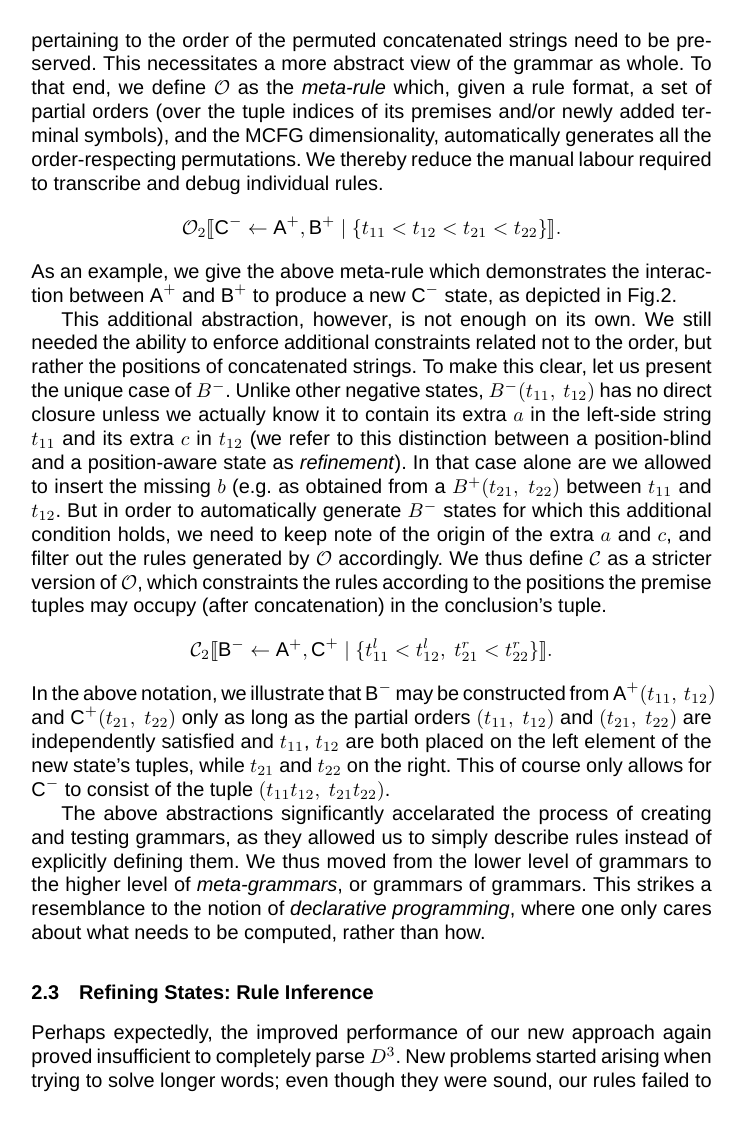
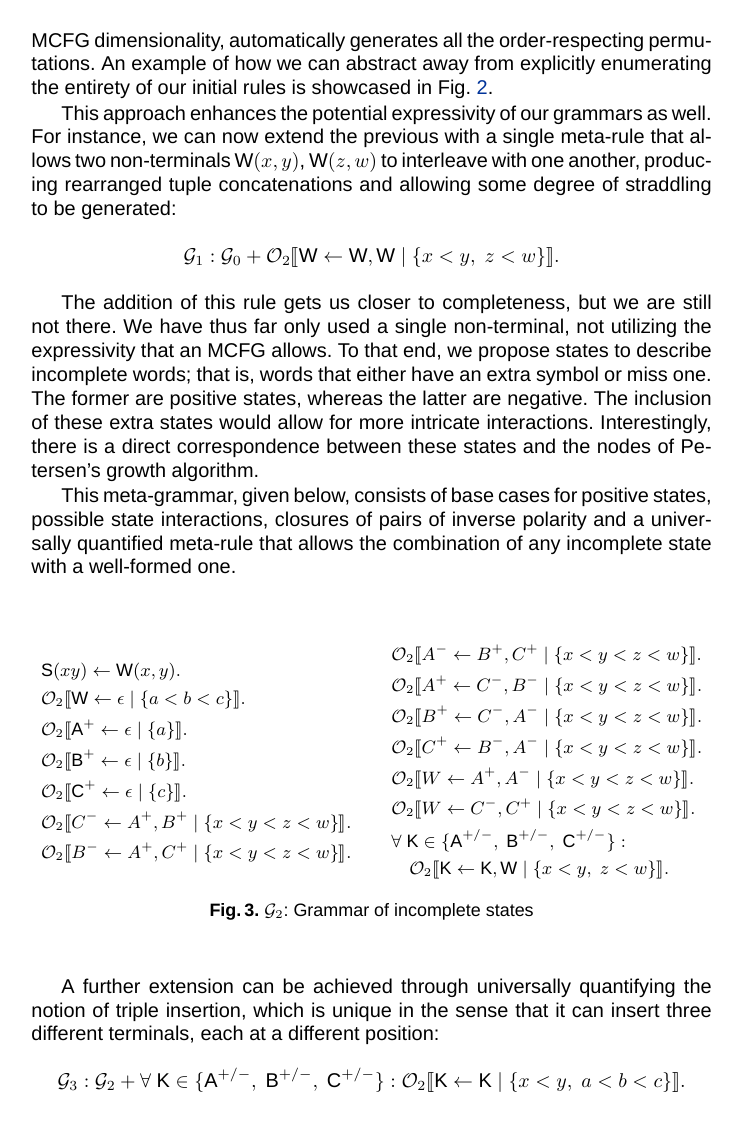
Before and after one commit to konstantinosKokos/dyck-paper, a LaTeX thesis (dyck.tex): page 3 of 12 before the commit and page 3 of 9 after it. The pictures show the PDF file dyck.pdf that the author committed with the source.

Commit message:
up to now

```diff
--- a/dyck.tex
+++ b/dyck.tex
@@ -118,13 +129,6 @@ To set things off, we start with the grammar of \textit{triple insertion}. This
 	\end{align}
 	\caption{Grammar of triple insertions}
     \label{fig:1}
-  \end{minipage} \hspace{0.1\textwidth}
-  \begin{minipage}{0.45\textwidth}
+  \end{minipage} \hspace{0.05\textwidth}
+  \begin{minipage}{0.55\textwidth}
   	\centering
-    \begin{align*}
-    \setcounter{equation}{0}
-	\s{C}^-(\epsilon, xyzw) \leftarrow \s{A}^+(x,y),\ \s{B}^+(z,w)&. \\
-	\s{C}^-(x, xyzw) \leftarrow \s{A}^+(x,y),\ \s{B}^+(z,w)&. \\
-	\s{C}^-(xy, zw) \leftarrow \s{A}^+(x,y),\ \s{B}^+(z,w)&. \\
-	\s{C}^-(xyz, w) \leftarrow \s{A}^+(x,y),\ \s{B}^+(z,w)&. \\
-	\s{C}^-(xyzw, \epsilon) \leftarrow \s{A}^+(x,y),\ \s{B}^+(z,w)&.
@@ -131,3 +139 @@ To set things off, we start with the grammar of \textit{triple insertion}. This
 	\end{align*}
-	\caption{Interaction between $\s{A}^+$ and $\s{B}^+$}
-	\label{fig:interaction}
@@ -141,13 +148,48 @@ To counteract the limited performance of the above grammar, we introduce more st
+\subsection{Meta-Grammars}
+To address the issue of rule size, we introduce the notion of \textit{meta-grammars}, which allows a more abstract view of the grammar as a whole. Specifically, we define $\mathcal{O}$ as the \textit{meta-rule} which, given a rule format, a set of partial orders (over the tuple indices of its premises and/or newly added terminal symbols), and the MCFG dimensionality, automatically generates all the order-respecting permutations. An example of how we can abstract away from explicitly enumerating the entirety of our initial rules is showcased in Fig. \ref{fig:meta-ins}.
 
-These new emerging interactions vastly increase the amount of rules that need to be considered. Moreover, for each pair interaction, different constraints pertaining to the order of the permuted concatenated strings need to be preserved. This necessitates a more abstract view of the grammar as whole. To that end, we define $\mathcal{O}$ as the \textit{meta-rule} which, given a rule format, a set of partial orders (over the tuple indices of its premises and/or newly added terminal symbols), and the MCFG dimensionality, automatically generates all the order-respecting permutations. We thereby reduce the manual labour required to transcribe and debug individual rules.
-\Ord{\s{C}^-}{\s{A}^+, \s{B}^+}{t_{11} < t_{12} < t_{21} < t_{22}}{2}
-As an example, we give the above meta-rule which demonstrates the interaction between $\s{A}^+$ and $\s{B}^+$ to produce a new $\s{C}^-$ state, as depicted in Fig.\ref{fig:interaction}.
+This approach enhances the potential expressivity of our grammars as well. For instance, we can now extend the previous with a single meta-rule that allows two non-terminals $\s{W}(x,y)$, $\s{W}(z,w)$ to interleave with one another, producing rearranged tuple concatenations and allowing some degree of straddling to be generated:
+\[
+\mathcal{G}_1: \mathcal{G}_0 + \Or{\s{W}}{\s{W}, \s{W}}{x < y,\ z < w}{2}
+\]
 
-This additional abstraction, however, is not enough on its own. We still needed the ability to enforce additional constraints related not to the order, but rather the positions of concatenated strings. To make this clear, let us present the unique case of $B^{-}$. Unlike other negative states, $B^{-}(t_{11},\ t_{12})$ has no direct closure unless we actually know it to contain its extra $a$ in the left-side string $t_{11}$ and its extra $c$ in $t_{12}$ (we refer to this distinction between a position-blind and a position-aware state as \textit{refinement}). In that case alone are we allowed to insert the missing $b$ (e.g. as obtained from a $B^{+}(t_{21},\ t_{22})$ between $t_{11}$ and $t_{12}$. But in order to automatically generate $B^{-}$ states for which this additional condition holds, we need to keep note of the origin of the extra $a$ and $c$, and filter out the rules generated by $\mathcal{O}$ accordingly. We thus define $\mathcal{C}$ as a stricter version of $\mathcal{O}$, which constraints the rules according to the positions the premise tuples may occupy (after concatenation) in the conclusion's tuple.
-\Con{\textsc{B}^-}{\textsc{A}^+, \textsc{C}^+}{t_{11}^l < t_{12}^l,\ t_{21}^r < t_{22}^r}{2}
-In the above notation, we illustrate that $\textsc{B}^{-}$ may be constructed from $\textsc{A}^{+}(t_{11},\ t_{12})$ and $\textsc{C}^{+}(t_{21},\ t_{22})$ only as long as the partial orders $(t_{11},\ t_{12})$ and $(t_{21},\ t_{22})$ are independently satisfied and $t_{11}$, $t_{12}$ are both placed on the left element of the new state's tuples, while $t_{21}$ and $t_{22}$ on the right. This of course only allows for $\textsc{C}^{-}$ to consist of the tuple $(t_{11}t_{12},\ t_{21}t_{22})$.
+The addition of this rule gets us closer to completeness, but we are still not there. We have thus far only used a single non-terminal, not utilizing the expressivity that an MCFG allows. To that end, we propose states to describe incomplete words; that is, words that either have an extra symbol or miss one. The former are positive states, whereas the latter are negative. The inclusion of these extra states would allow for more intricate interactions. Interestingly, there is a direct correspondence between these states and the nodes of Petersen's growth algorithm.
 
-The above abstractions significantly accelarated the process of creating and testing grammars, as they allowed us to simply describe rules instead of explicitly defining them. We thus moved from the lower level of grammars to the higher level of \textit{meta-grammars}, or grammars of grammars. This strikes a resemblance to the notion of \textit{declarative programming}, where one only cares about what needs to be computed, rather than how.
+This meta-grammar, given below, consists of base cases for positive states, possible state interactions, closures of pairs of inverse polarity and a universally quantified meta-rule that allows the combination of any incomplete state with a well-formed one.
+\begin{figure}
+    \centering
+    \begin{subfigure}{}
+		\begin{minipage}{.2\textwidth}
+		\begin{align*}
+		&\s{S}(xy) \leftarrow \s{W}(x,y). \\
+		&\Or{\s{W}}{\epsilon}{a < b < c}{2} \\
+		&\Or{\s{A}^+}{\epsilon}{a}{2} \\
+		&\Or{\s{B}^+}{\epsilon}{b}{2} \\
+		&\Or{\s{C}^+}{\epsilon}{c}{2} \\
+		&\Or{C^-}{A^+, B^+}{x < y < z < w}{2} \\
+		&\Or{B^-}{A^+, C^+}{x < y < z < w}{2}
+		\end{align*}
+		\end{minipage}
+	\end{subfigure}%
+	~ ~ ~
+    \begin{subfigure}{}
+	    \begin{minipage}{.2\textwidth}
+		\begin{align*}
+		&\Or{A^-}{B^+, C^+}{x < y < z < w}{2} \\
+		&\Or{A^+}{C^-, B^-}{x < y < z < w}{2} \\
+		&\Or{B^+}{C^-, A^-}{x < y < z < w}{2} \\
+		&\Or{C^+}{B^-, A^-}{x < y < z < w}{2} \\
+		&\Or{W}{A^+, A^-}{x < y < z < w}{2} \\
+		&\Or{W}{C^-, C^+}{x < y < z < w}{2} \\
+		&\forall \ \s{K} \in \{\textsc{A}^{+/-},\ \textsc{B}^{+/-},\ \textsc{C}^{+/-}\}:\\
+		&\quad\Or{\s{K}}{\s{K}, \s{W}}{x < y,\ z < w}{2}
+		\end{align*}
+		\end{minipage}
+   \end{subfigure}
+    \caption{$\mathcal{G}_2$: Grammar of incomplete states}%
+    \label{fig:example}
+\end{figure}
 
-\subsection{Refining States: Rule Inference}\label{aris}
-Perhaps expectedly, the improved performance of our new approach again proved insufficient to completely parse $D^3$. New problems started arising when trying to solve longer words; even though they were sound, our rules failed to make full use of the expressivity that a 2-MCFG allows. We soon realized that we have over-constrained our rules by making them comply to the worst-case scenario. Following the example of Fig.~\ref{fig:interaction}, if we had kept memory of the position of $a$ in a \textit{refined} version of  $A^{+}(x,y)$, we could allow new rules to exist, such as \[\s{C}^-(xz,wy) \leftarrow \s{A}^+_{left}(x,y),\ \s{B}^+(z,w).\] in the case of the extra $a$ residing in $x$. Splitting each state into multiple different, refined states that now provide knowledge of their extra characters' positions, we could model vastly more interactions.
+A further extension can be achieved through universally quantifying the notion of triple insertion, which is unique in the sense that it can insert three different terminals, each at a different position:
+\[
+\mathcal{G}_3: \mathcal{G}_2 + \forall \ \s{K} \in \{\textsc{A}^{+/-},\ \textsc{B}^{+/-},\ \textsc{C}^{+/-}\}: \Or{\s{K}}{\s{K}}{x < y,\ a < b < c}{2}
@@ -160,2 +207,4 @@ Formally, the system is initialized with a map $\mathcal{D}$, whose domain, $dom
 
-\begin{algorithm}
+Formally, the system is initialized with a map $\mathcal{D}$, whose domain, $dom(\mathcal{D})$, is a set of \textit{state identifiers} and its codomain, $codom(\mathcal{D})$, is the set of their corresponding \textit{state descriptors} as illustrated in Fig.\ref{fig:desc}.
+
+\hspace{-16pt}
@@ -166 +233,0 @@ Formally, the system is initialized with a map $\mathcal{D}$, whose domain, $dom
-		\State $(d_1,\dots ,d_n) \leftarrow \mathcal{D}(X)$
@@ -173 +236,0 @@ Formally, the system is initialized with a map $\mathcal{D}$, whose domain, $dom
-		\For{$(d_1,...,d_n) \in new\_order$}
@@ -207 +263,0 @@ Enabled by the machinery described in the previous chapter we performed a multit
-\subsection{Grammars}
@@ -212 +263,0 @@ This very simple grammar consists of simply the rules of triple-insertion on a s
-&\s{S}(xy) \leftarrow \s{W}(x,y). \\
@@ -221,3 +263,0 @@ Benefiting from the added expressivity of $\mathcal{O}$, we can extend the previ
-&\Or{\s{W}}{\s{W}, \s{W}}{t_{11} < t_{12},\ t_{21} < t_{22}}{2}
-\end{align*}
-\paragraph{G$_2$: Incomplete words}
@@ -231,9 +263,0 @@ This grammar largely expands upon the concept of state interaction of the previo
-&\Or{\s{A}^-}{\epsilon}{b < c}{2} \\
-&\Or{\s{B}^-}{\epsilon}{a < c}{2} \\
-&\Or{\s{C}^-}{\epsilon}{a < b}{2} \\
-&\forall \ \s{K} \in \mathcal{S} \setminus \s{W}:\\
-&\quad\quad\Or{\s{K}}{\s{K}, \s{W}}{t_{11} < t_{12},\ t_{21} < t_{22}}{2}
-\end{align*}
-Where $\mathcal{S}$ the set of states defined within this grammar:
-\[
-\mathcal{S}= \{\textsc{W},\ \textsc{A}^{+/-},\ \textsc{B}^{+/-},\ \textsc{C}^{+/-}\}
@@ -245,2 +263,0 @@ Surprisingly, cases manageable by triple insertion could not be solved by the la
-&\forall \ \s{K} \in \mathcal{S} \setminus \s{W}:\\
-&\quad\quad\Or{\s{K}}{\s{K}}{t_{11} < t_{12},\ a < b < c}{2}
@@ -250,4 +264 @@ As the peak of our efforts, we replace non-terminals with their refined versions
 
-\begin{minipage}{.2\textwidth}
-\begin{align*}
-\s{W} &\mapsto (\epsilon, \epsilon) \\
```
Also changed, not shown: dyck.pdf, dyck.tex (133 more changed lines).
